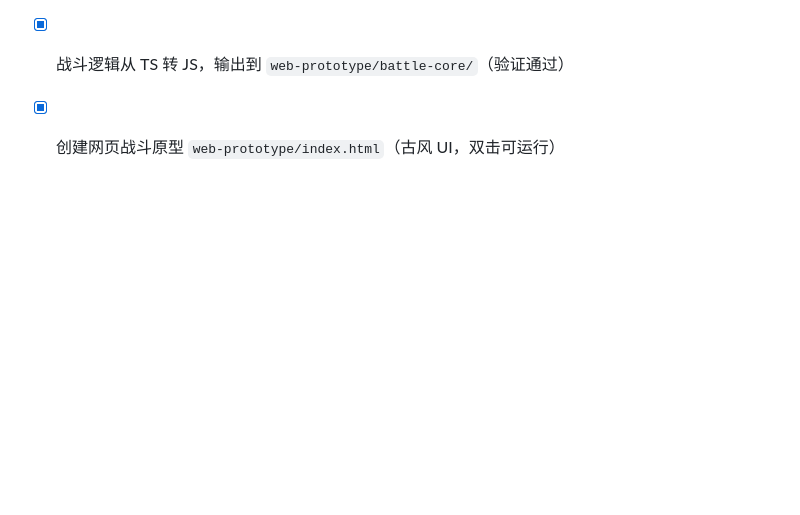
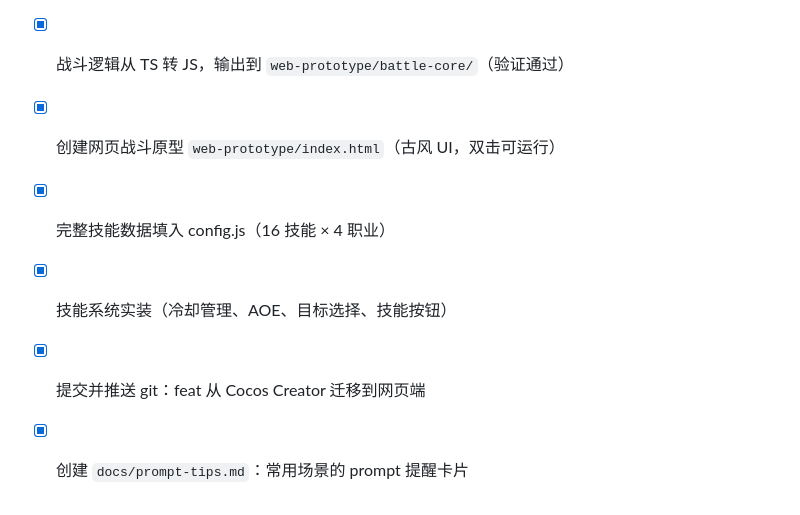
Before and after one commit to asdnmy123/this-is-a-game-project, a Markdown page: progress.md, the part around the change. Drawn GitHub-style; blank space fills up the shorter version.

Commit message:
chore: 新增 prompt-tips.md + 更新进度日志
Co-Authored-By: Claude Opus 4.7 <noreply@anthropic.com>

```diff
--- a/progress.md
+++ b/progress.md
@@ -214,3 +214,7 @@
 - [x] 更新 CLAUDE.md：项目描述、工作流、agent 清单、当前状态
 - [x] 战斗逻辑从 TS 转 JS，输出到 `web-prototype/battle-core/`（验证通过）
 - [x] 创建网页战斗原型 `web-prototype/index.html`（古风 UI，双击可运行）
+- [x] 完整技能数据填入 config.js（16 技能 × 4 职业）
+- [x] 技能系统实装（冷却管理、AOE、目标选择、技能按钮）
+- [x] 提交并推送 git：feat 从 Cocos Creator 迁移到网页端
+- [x] 创建 `docs/prompt-tips.md`：常用场景的 prompt 提醒卡片
```
Also changed, not shown: docs/prompt-tips.md (added, +109 -0 lines).
